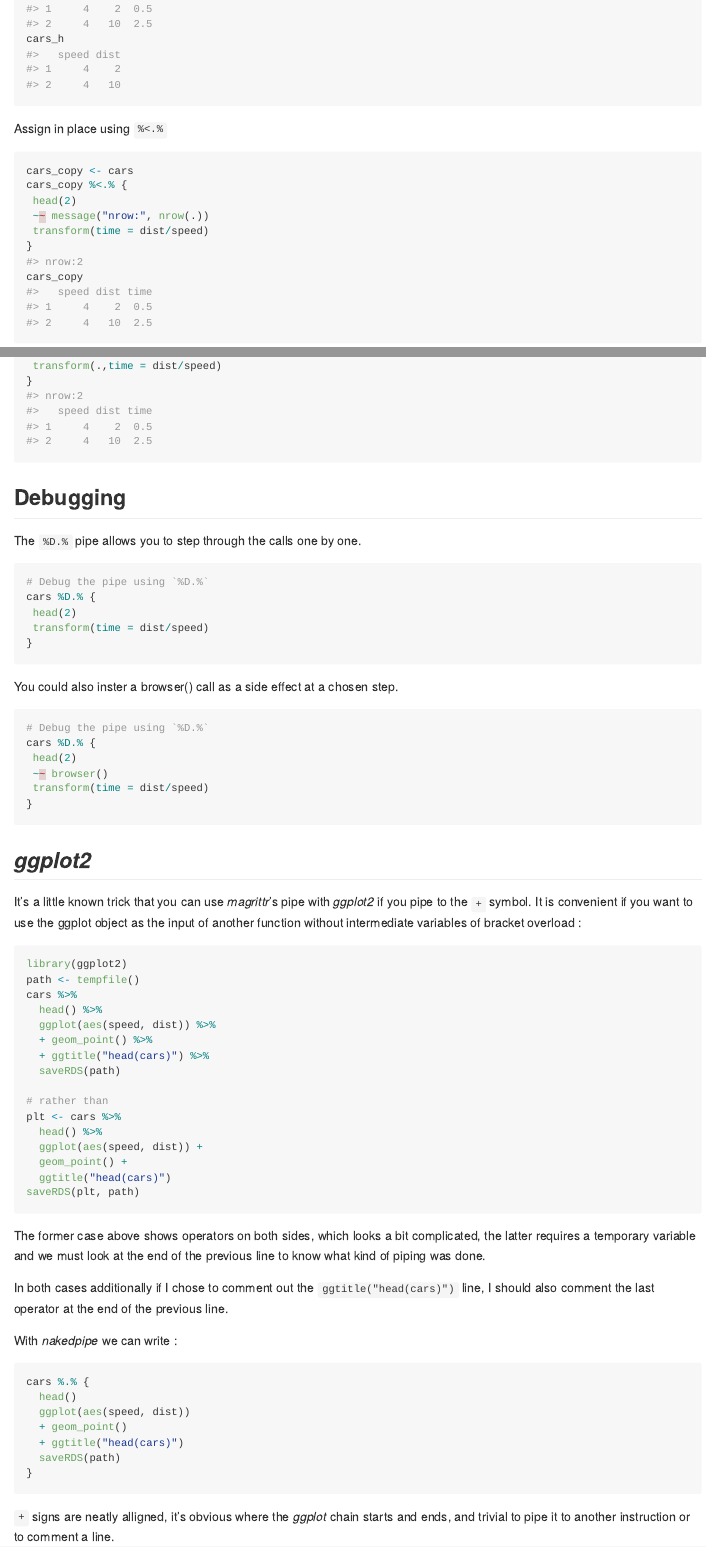
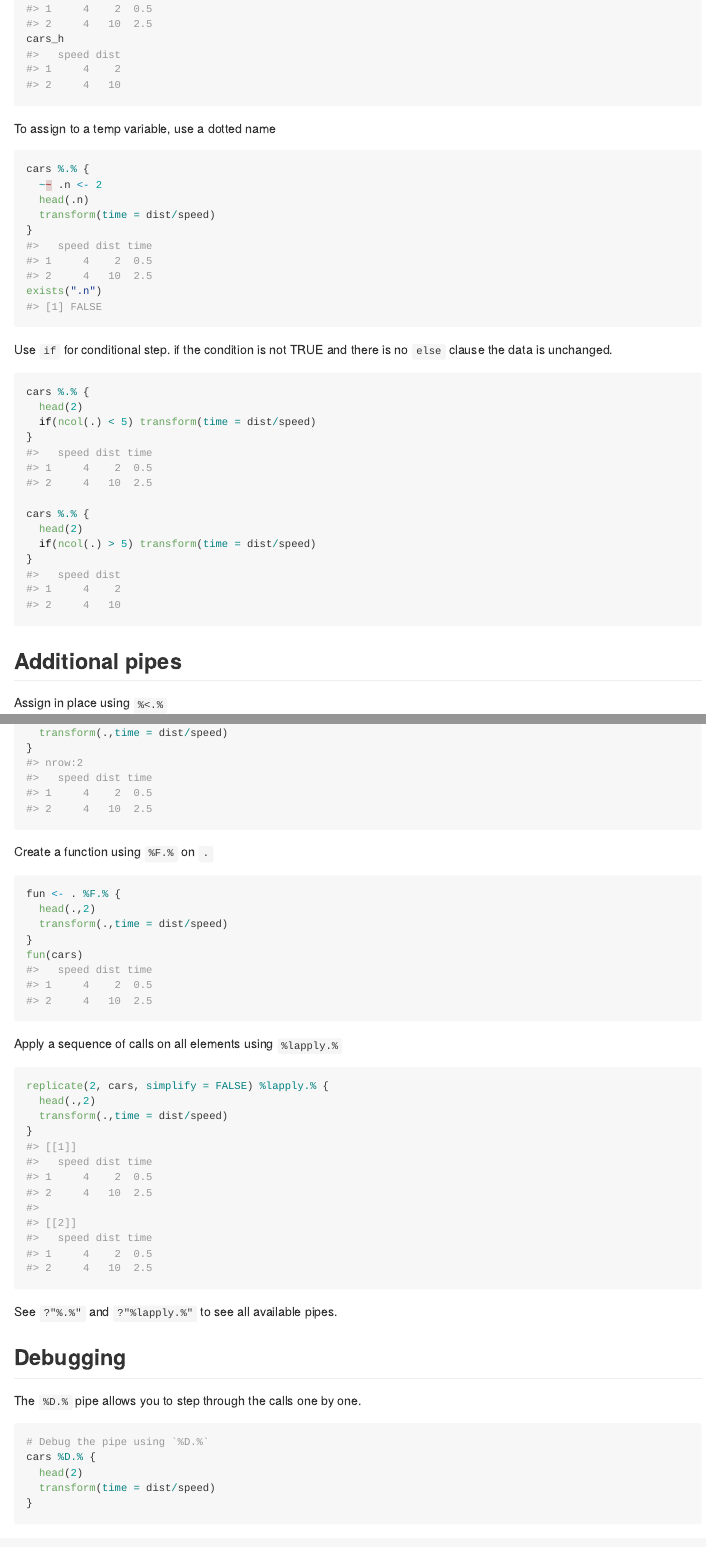
Before and after one commit to moodymudskipper/nakedpipe, an R Markdown document (README.Rmd): the page in a window 1100 px wide, from 1370 px down, and a second part further down, joined at a grey line. Rendered offline with R 4.5, knitr and Pandoc, with nearby package versions; badge pictures from the web are left out.

Commit message:
update README

````diff
--- a/README.Rmd
+++ b/README.Rmd
@@ -81,12 +82,41 @@ cars_h
+To assign to a temp variable, use a dotted name
+
+```{r}
+cars %.% {
+  ~~ .n <- 2
+  head(.n)
+  transform(time = dist/speed)
+}
+exists(".n")
+```
+
+Use `if` for conditional step. if the condition is not TRUE and there is no
+`else` clause the data is unchanged.
+
+```{r}
+cars %.% {
+  head(2)
+  if(ncol(.) < 5) transform(time = dist/speed)
+}
+
+cars %.% {
+  head(2)
+  if(ncol(.) > 5) transform(time = dist/speed)
+}
+
+```
+
+
+## Additional pipes
 
 Assign in place using `%<.%`
 
 ```{r}
 cars_copy <- cars
 cars_copy %<.% {
- head(2)
- ~~ message("nrow:", nrow(.))
- transform(time = dist/speed)
+  head(2)
+  ~~ message("nrow:", nrow(.))
+  transform(time = dist/speed)
 }
 cars_copy
 ```
@@ -115,11 +165,32 @@ but you can do :
 
 ```{r}
 cars %..% {
- head(.,2)
+  head(.,2)
   {message("nrow:", nrow(.)); .}
- transform(.,time = dist/speed)
+  transform(.,time = dist/speed)
 }
 ```
+
+Create a function using `%F.%` on `.`
+
+```{r}
+fun <- . %F.% {
+  head(.,2)
+  transform(.,time = dist/speed)
+}
+fun(cars)
+```
+
+Apply a sequence of calls on all elements using `%lapply.%`
+
+```{r}
+replicate(2, cars, simplify = FALSE) %lapply.% {
+  head(.,2)
+  transform(.,time = dist/speed)
+}
+```
+
+See `?"%.%"` and `?"%lapply.%"` to see all available pipes.
 
 ## Debugging
 
````
Also changed, not shown: README.md, README.Rmd (61 more changed lines), 1 other file.
